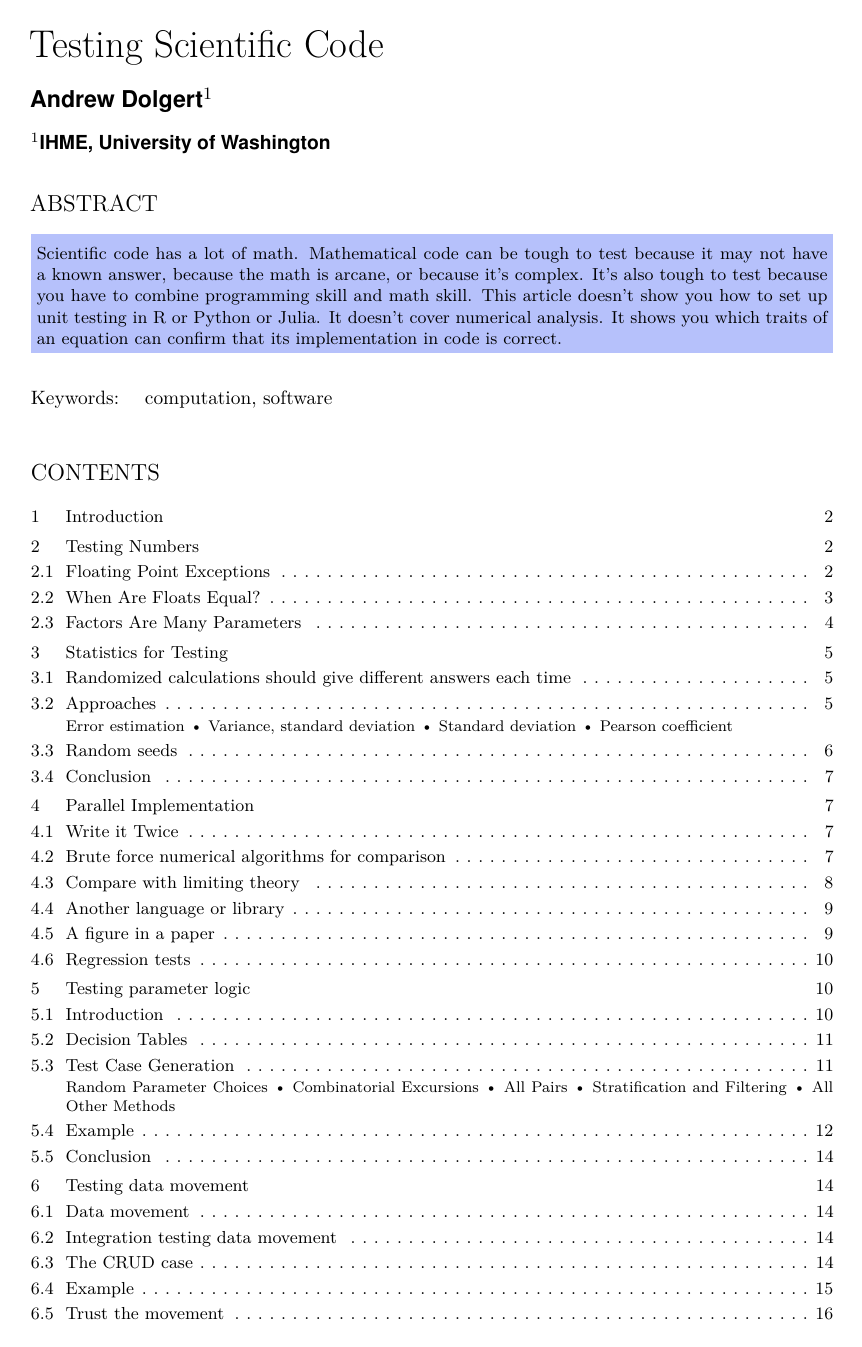
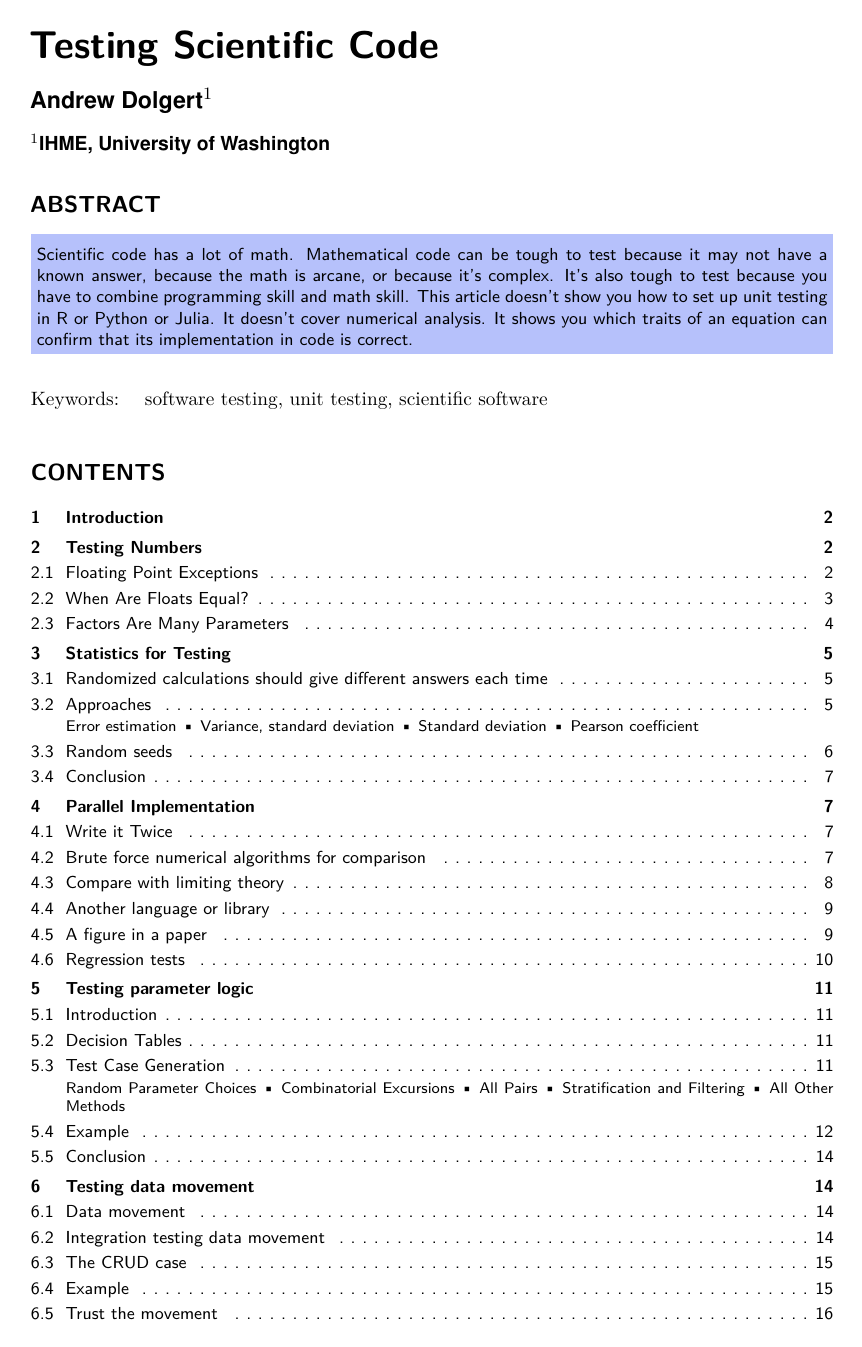
Before and after one commit to adolgert/test-scientific-code, a LaTeX document (paper/tsci.tex): page 1 of 21 before the commit and page 1 of 22 after it. Compiled offline with XeLaTeX.

Commit message:
switch to xelatex and firacode

```diff
--- a/paper/tsci.tex
+++ b/paper/tsci.tex
@@ -4,8 +4,20 @@
 \usepackage{framed}
 \usepackage{xspace}
 \usepackage[utf8]{inputenc}
+\usepackage{fontspec}
+% This section makes Fira work.
+\setmonofont{Fira Code}[
+  Contextuals=Alternate  % Activate the calt feature
+]
+
+\makeatletter
+\def\verbatim@nolig@list{}%
+\makeatother
+
 \usepackage{listings}
+\usepackage{lstfiracode}
 \usepackage{url}
+
 
 % For natbib, \citet for textual, \citep for parenthetical,
 % \citeauthor and \citeyear.
@@ -34,10 +46,14 @@
 \author[1]{Andrew Dolgert}
 \affil[1]{IHME, University of Washington}
 
-\keywords{computation, software}
+\keywords{software testing, unit testing, scientific software}
 
 \begin{document}
-\lstset{basicstyle=\footnotesize\ttfamily, backgroundcolor=\color{green!20}}
+\lstset{
+  basicstyle=\footnotesize\ttfamily,
+  style=FiraCodeStyle,
+  %backgroundcolor=\color{green!20}
+  }
 
 \begin{abstract}
 Scientific code has a lot of math. Mathematical code can be tough to test
```
